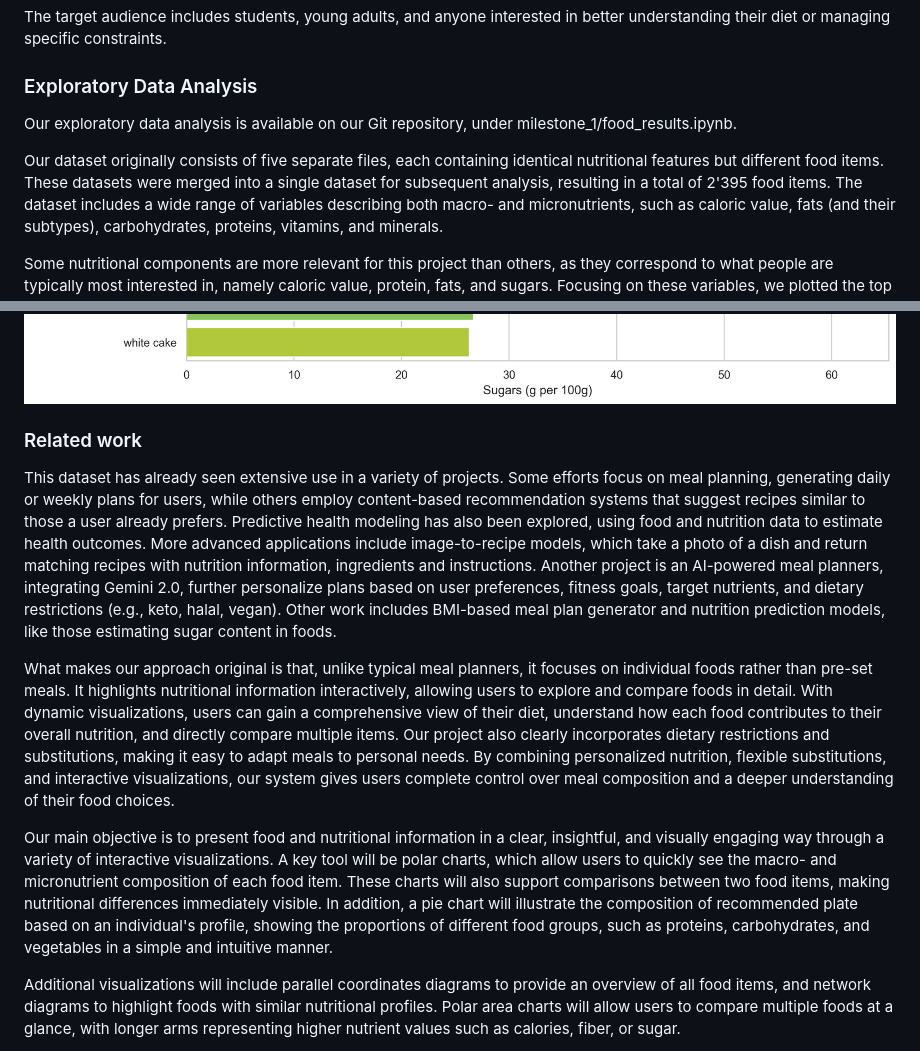
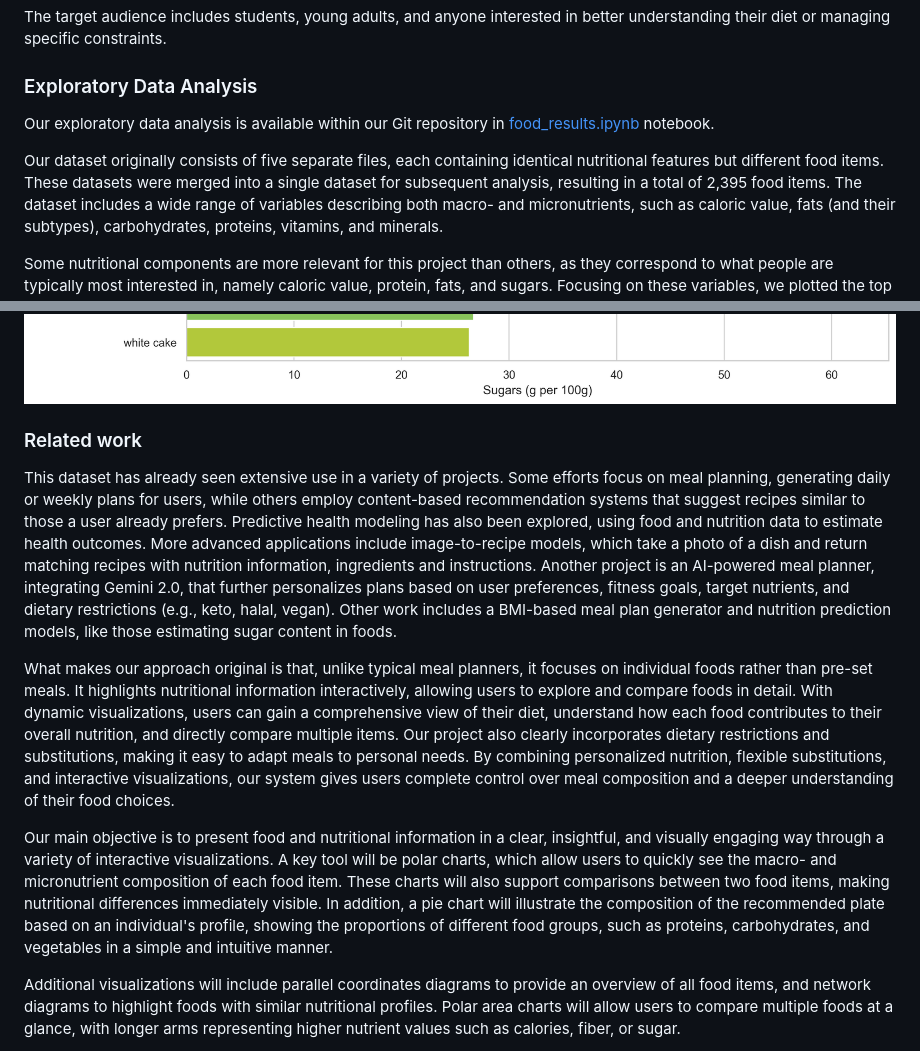
Before and after one commit to com-480-data-visualization/BossLadies, a Markdown page: milestone_1/README.md, 2 parts joined by grey strips. GitHub-like rendering.

```diff
--- a/milestone_1/README.md
+++ b/milestone_1/README.md
@@ -29,9 +29,9 @@ Our motivation comes from the difficulty of translating general nutritional guid
 The target audience includes students, young adults, and anyone interested in better understanding their diet or managing specific constraints.
 
 ### Exploratory Data Analysis
-Our exploratory data analysis is available on our Git repository, under milestone_1/food_results.ipynb.
+Our exploratory data analysis is available within our Git repository in [food_results.ipynb](milestone_1/food_results.ipynb) notebook.
 
-Our dataset originally consists of five separate files, each containing identical nutritional features but different food items. These datasets were merged into a single dataset for subsequent analysis, resulting in a total of 2'395 food items.
+Our dataset originally consists of five separate files, each containing identical nutritional features but different food items. These datasets were merged into a single dataset for subsequent analysis, resulting in a total of 2,395 food items.
 The dataset includes a wide range of variables describing both macro- and micronutrients, such as caloric value, fats (and their subtypes), carbohydrates, proteins, vitamins, and minerals.
 
 Some nutritional components are more relevant for this project than others, as they correspond to what people are typically most interested in, namely caloric value, protein, fats, and sugars. Focusing on these variables, we plotted the top 10 foods with the highest values for each, resulting in the four graphs shown below.
@@ -44,14 +44,13 @@ We can already see some interesting facts in these pictures, and our visualizati
 ![Alt text](figures/top_sugars.png)
 
 
-
 ### Related work
 
-This dataset has already seen extensive use in a variety of projects. Some efforts focus on meal planning, generating daily or weekly plans for users, while others employ content-based recommendation systems that suggest recipes similar to those a user already prefers. Predictive health modeling has also been explored, using food and nutrition data to estimate health outcomes. More advanced applications include image-to-recipe models, which take a photo of a dish and return matching recipes with nutrition information, ingredients and instructions. Another project is an AI-powered meal planners, integrating Gemini 2.0, further personalize plans based on user preferences, fitness goals, target nutrients, and dietary restrictions (e.g., keto, halal, vegan). Other work includes BMI-based meal plan generator and nutrition prediction models, like those estimating sugar content in foods.
+This dataset has already seen extensive use in a variety of projects. Some efforts focus on meal planning, generating daily or weekly plans for users, while others employ content-based recommendation systems that suggest recipes similar to those a user already prefers. Predictive health modeling has also been explored, using food and nutrition data to estimate health outcomes. More advanced applications include image-to-recipe models, which take a photo of a dish and return matching recipes with nutrition information, ingredients and instructions. Another project is an AI-powered meal planner, integrating Gemini 2.0, that further personalizes plans based on user preferences, fitness goals, target nutrients, and dietary restrictions (e.g., keto, halal, vegan). Other work includes a BMI-based meal plan generator and nutrition prediction models, like those estimating sugar content in foods.
 
 What makes our approach original is that, unlike typical meal planners, it focuses on individual foods rather than pre-set meals. It highlights nutritional information interactively, allowing users to explore and compare foods in detail. With dynamic visualizations, users can gain a comprehensive view of their diet, understand how each food contributes to their overall nutrition, and directly compare multiple items. Our project also clearly incorporates dietary restrictions and substitutions, making it easy to adapt meals to personal needs. By combining personalized nutrition, flexible substitutions, and interactive visualizations, our system gives users complete control over meal composition and a deeper understanding of their food choices.
 
-Our main objective is to present food and nutritional information in a clear, insightful, and visually engaging way through a variety of interactive visualizations. A key tool will be polar charts, which allow users to quickly see the macro- and micronutrient composition of each food item. These charts will also support comparisons between two food items, making nutritional differences immediately visible. In addition, a pie chart will illustrate the composition of recommended plate based on an individual's profile, showing the proportions of different food groups, such as proteins, carbohydrates, and vegetables in a simple and intuitive manner.
+Our main objective is to present food and nutritional information in a clear, insightful, and visually engaging way through a variety of interactive visualizations. A key tool will be polar charts, which allow users to quickly see the macro- and micronutrient composition of each food item. These charts will also support comparisons between two food items, making nutritional differences immediately visible. In addition, a pie chart will illustrate the composition of the recommended plate based on an individual's profile, showing the proportions of different food groups, such as proteins, carbohydrates, and vegetables in a simple and intuitive manner.
 
 Additional visualizations will include parallel coordinates diagrams to provide an overview of all food items, and network diagrams to highlight foods with similar nutritional profiles. Polar area charts will allow users to compare multiple foods at a glance, with longer arms representing higher nutrient values such as calories, fiber, or sugar.
 
```
Also changed, not shown: other parts of milestone_1/README.md (+2 -2 lines).
